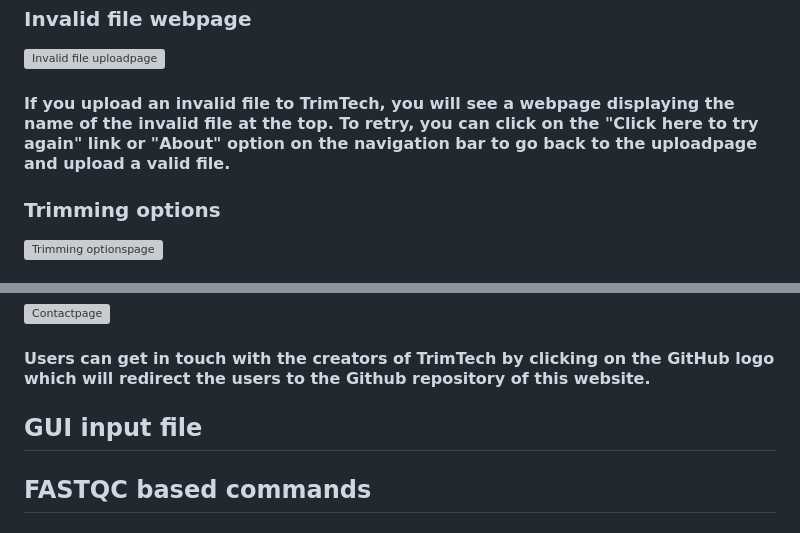
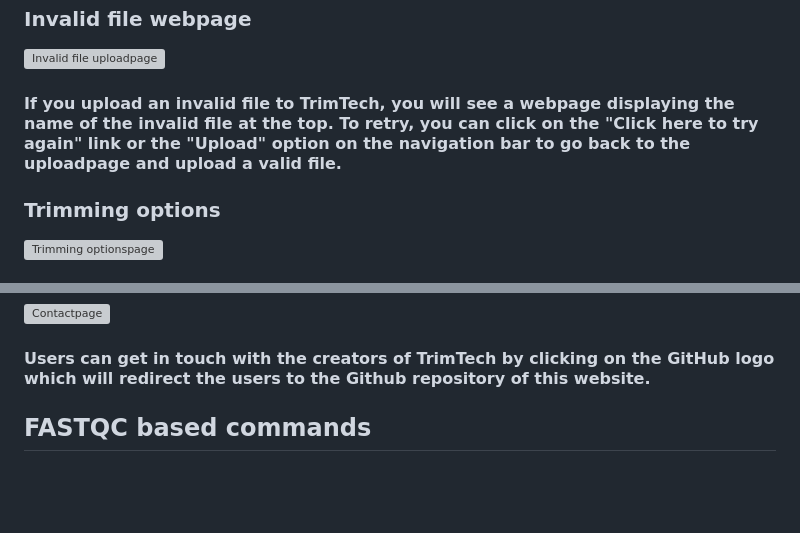
Before and after one commit to KasthuryI/Bio-informatica-toolbox, a Markdown page: README.md, 2 parts joined by grey strips. Rendered like a GitHub page; blank space fills up the shorter version; grey boxes are pictures that could not be loaded.

```diff
--- a/README.md
+++ b/README.md
@@ -58,7 +58,7 @@ ___
 ### **Invalid file webpage**
 
 ![Invalid file uploadpage](static/GUI_pictures/trimtech_invalid_upload_page.png)
-#### If you upload an invalid file to TrimTech, you will see a webpage displaying the name of the invalid file at the top. To retry, you can click on the "Click here to try again" link or "About" option on the navigation bar to go back to the uploadpage and upload a valid file.
+#### If you upload an invalid file to TrimTech, you will see a webpage displaying the name of the invalid file at the top. To retry, you can click on the "Click here to try again" link or the "Upload" option on the navigation bar to go back to the uploadpage and upload a valid file.
 
 
 ### **Trimming options**
@@ -89,11 +89,6 @@ ___
 
 ![Contactpage](static/GUI_pictures/trimtech_contactpage.png)
 #### Users can get in touch with the creators of TrimTech by clicking on the GitHub logo which will redirect the users to the Github repository of this website.
-
-
-
-## **GUI input file**
-
 
 
 ## **FASTQC based commands**
```
Also changed, not shown: other parts of README.md (+4 -4 lines).
